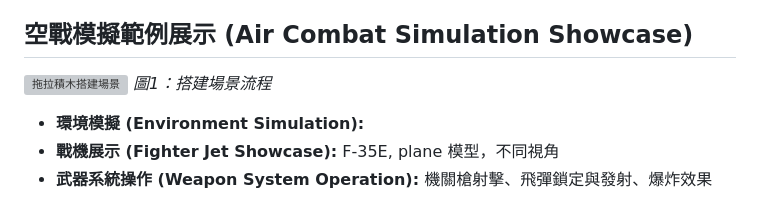
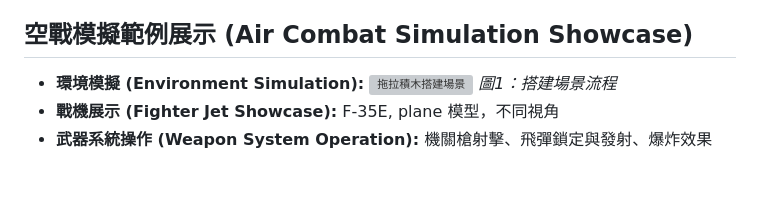
Before and after one commit to jamesswim/NoCode-VR-Cloud-Platform, a Markdown page: README.md, the part around the change. Rendered like a GitHub page; blank space fills up the shorter version; grey boxes are pictures that could not be loaded.

```diff
--- a/README.md
+++ b/README.md
@@ -56,9 +56,9 @@ This project, "No-Code VR Cloud Integrated Development Platform," aims to provid
 7.  (可選) 加入 A-FrameComponent 區或 A-FrameJS 區的積木以實現更複雜的功能 (如戰機、武器系統)。
 
 ## 空戰模擬範例展示 (Air Combat Simulation Showcase)
+* **環境模擬 (Environment Simulation):**
 ![拖拉積木搭建場景](https://github.com/user-attachments/assets/03d9c601-1e08-4dbf-9b8f-29a34c630a33)
 *圖1：搭建場景流程*
-* **環境模擬 (Environment Simulation):**
 * **戰機展示 (Fighter Jet Showcase):** F-35E, plane 模型，不同視角
 * **武器系統操作 (Weapon System Operation):** 機關槍射擊、飛彈鎖定與發射、爆炸效果
 
```
